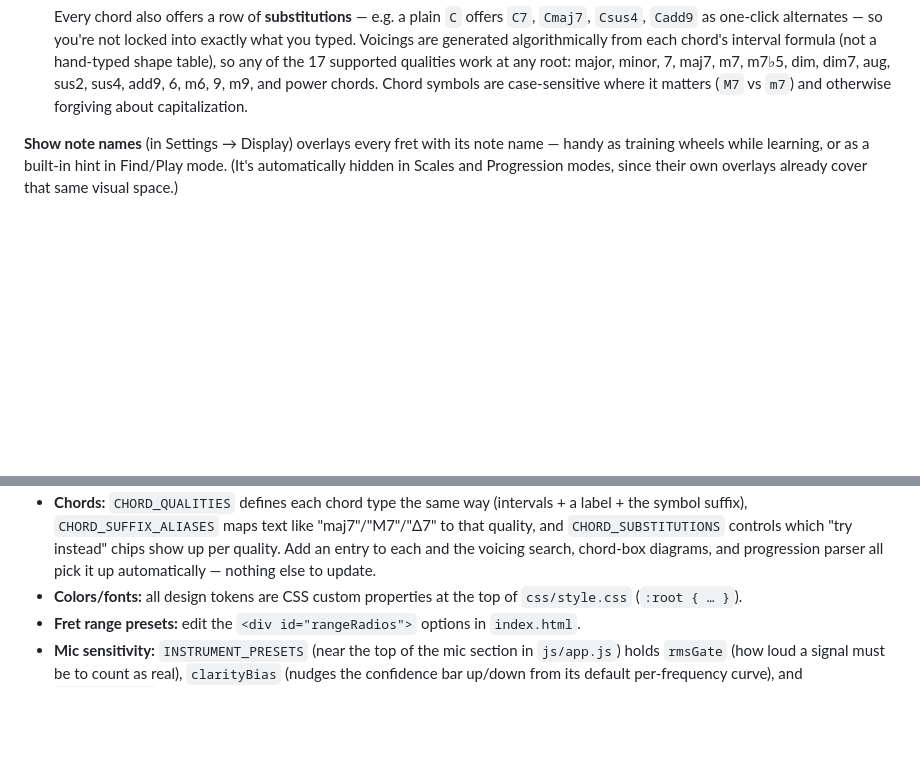
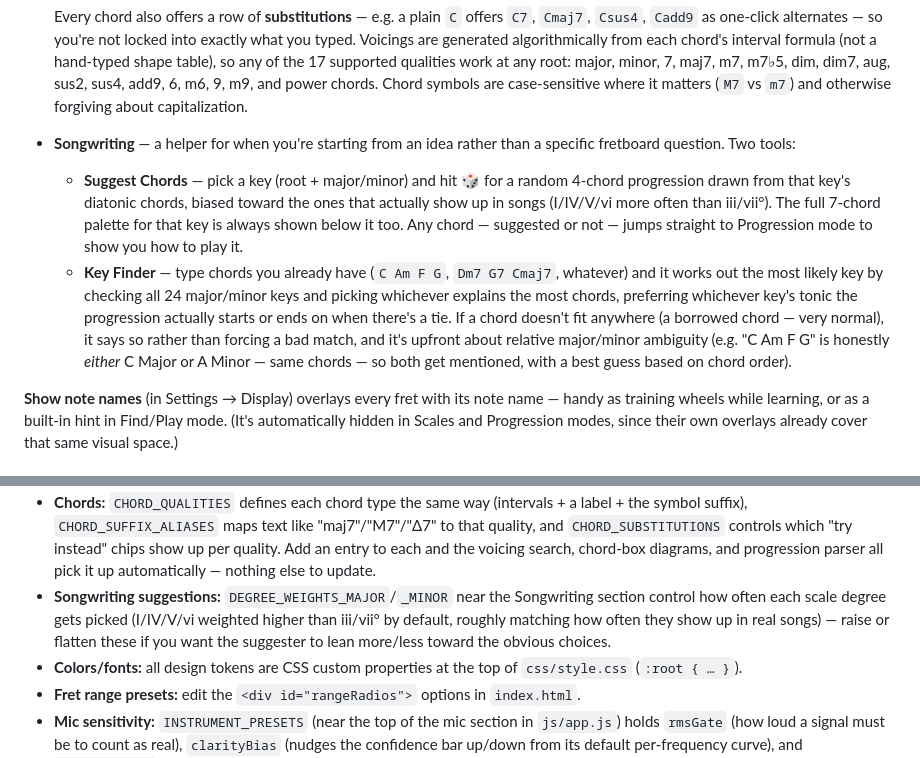
Before and after one commit to balintsalamin/FretQuiz, a Markdown page: README.md, 2 parts joined by grey strips. Drawn GitHub-style; blank space fills up the shorter version.

Commit message:
Enhance README with songwriting tool descriptions
Expanded the Songwriting section with details on chord suggestions and key finding features.

```diff
--- a/README.md
+++ b/README.md
@@ -51,6 +51,25 @@ No build step, no dependencies. Plain HTML/CSS/JS.
   sus4, add9, 6, m6, 9, m9, and power chords. Chord symbols are
   case-sensitive where it matters (`M7` vs `m7`) and otherwise
   forgiving about capitalization.
+- **Songwriting** — a helper for when you're starting from an idea
+  rather than a specific fretboard question. Two tools:
+  - **Suggest Chords** — pick a key (root + major/minor) and hit 🎲 for
+    a random 4-chord progression drawn from that key's diatonic
+    chords, biased toward the ones that actually show up in songs
+    (I/IV/V/vi more often than iii/vii°). The full 7-chord palette for
+    that key is always shown below it too. Any chord — suggested or
+    not — jumps straight to Progression mode to show you how to play
+    it.
+  - **Key Finder** — type chords you already have (`C Am F G`,
+    `Dm7 G7 Cmaj7`, whatever) and it works out the most likely key by
+    checking all 24 major/minor keys and picking whichever explains
+    the most chords, preferring whichever key's tonic the progression
+    actually starts or ends on when there's a tie. If a chord doesn't
+    fit anywhere (a borrowed chord — very normal), it says so rather
+    than forcing a bad match, and it's upfront about relative
+    major/minor ambiguity (e.g. "C Am F G" is honestly *either* C
+    Major or A Minor — same chords — so both get mentioned, with a
+    best guess based on chord order).
 
 **Show note names** (in Settings → Display) overlays every fret with
 its note name — handy as training wheels while learning, or as a
@@ -163,6 +182,12 @@ above — no config changes needed either way.
   quality. Add an entry to each and the voicing search, chord-box
   diagrams, and progression parser all pick it up automatically —
   nothing else to update.
+- **Songwriting suggestions:** `DEGREE_WEIGHTS_MAJOR`/`_MINOR` near
+  the Songwriting section control how often each scale degree gets
+  picked (I/IV/V/vi weighted higher than iii/vii° by default, roughly
+  matching how often they show up in real songs) — raise or flatten
+  these if you want the suggester to lean more/less toward the
+  obvious choices.
 - **Colors/fonts:** all design tokens are CSS custom properties at the
   top of `css/style.css` (`:root { … }`).
 - **Fret range presets:** edit the `<div id="rangeRadios">` options in
```
